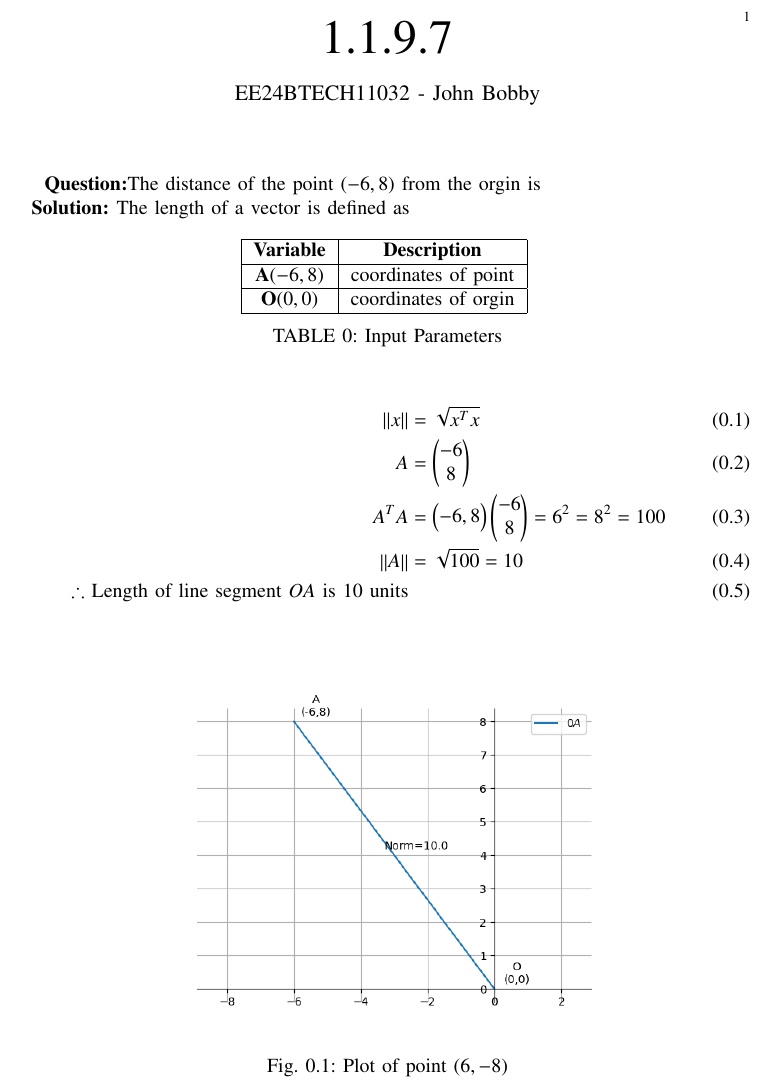
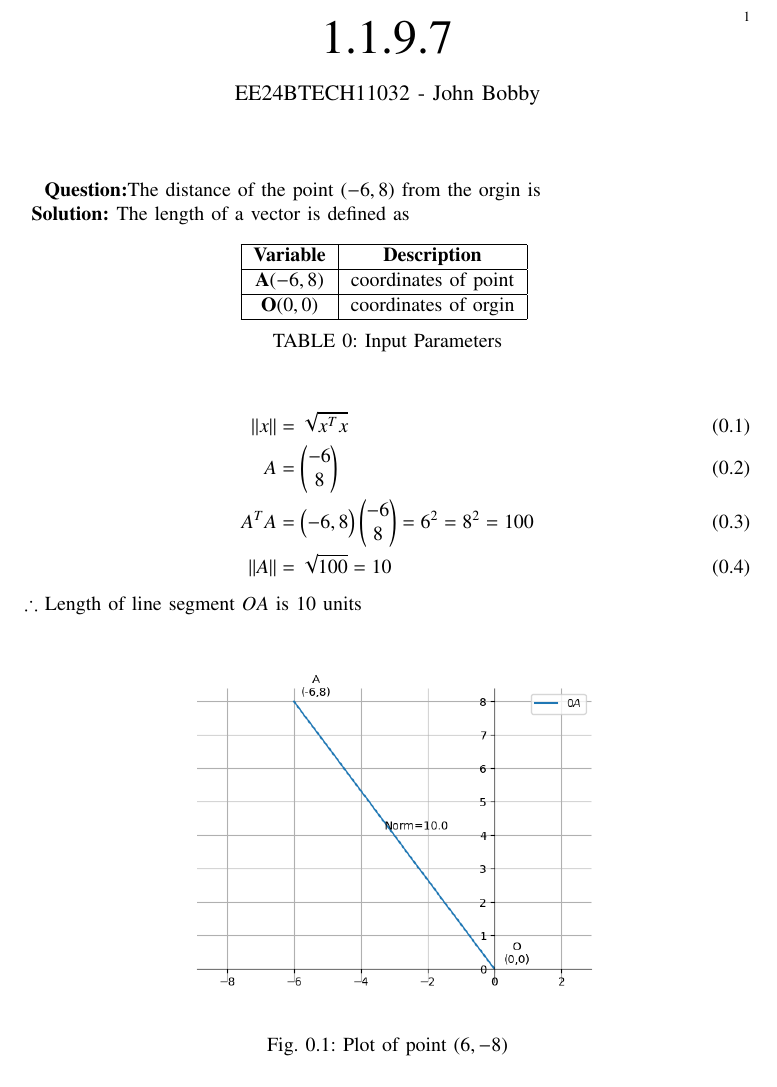
Before and after one commit to John261106/EE1030, a LaTeX problem sheet (Assignment3/main.tex): part of the page, cut so that both start at the same text. Compiled offline with pdfLaTeX.

Commit message:
3rd Assignment

```diff
--- a/Assignment3/main.tex
+++ b/Assignment3/main.tex
@@ -68,9 +68,9 @@
 	\norm{x} &= \sqrt{x^Tx}\\
 	A &=\myvec{-6\\8} \\
 	A^TA &=\myvec{-6, 8}\myvec{-6\\8} = 6^2=8^2=100\\
-	\norm{A} &= \sqrt{100}=10\\
-	\text{$\therefore$ Length of line segment $OA$ is 10 units}
+	\norm{A} &= \sqrt{100}=10
 \end{align}
+$\therefore$ Length of line segment $OA$ is $10$ units
 \begin{figure}[h!]
                 \centering
                \includegraphics[width=0.7\linewidth]{Figs/Fig1.png}
```
Also changed, not shown: Assignment3/main.pdf, 1 other file.
